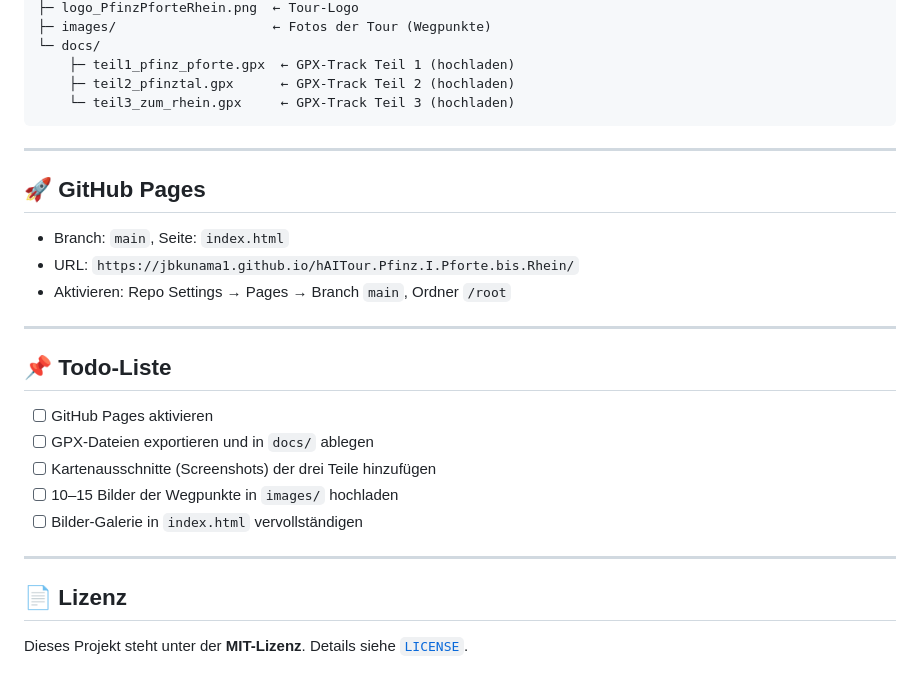
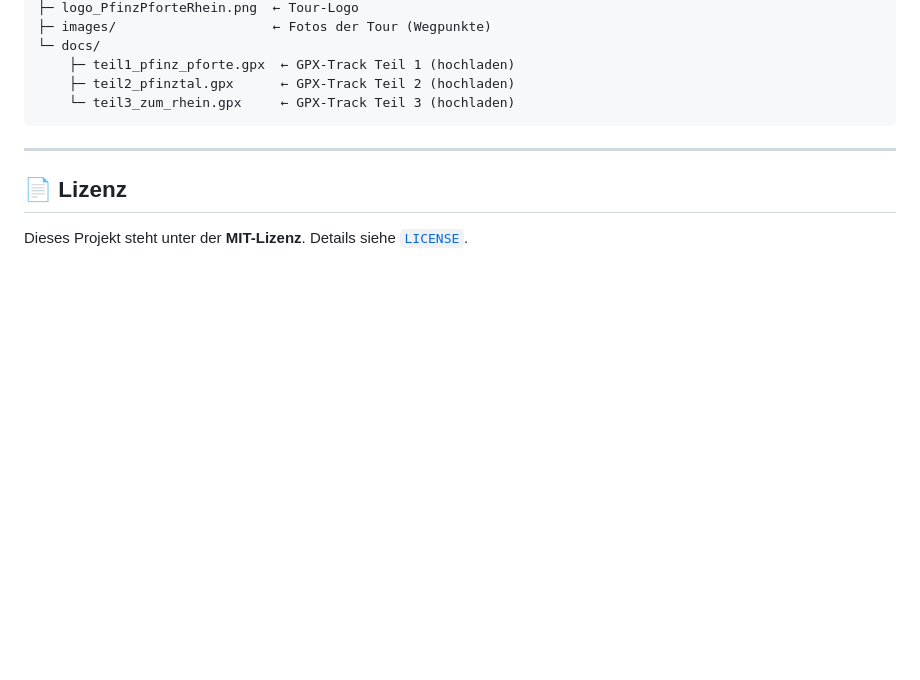
Before and after one commit to jbkunama1/hAITour.Pfinz.I.Pforte.bis.Rhein, a Markdown page: README.md, the part around the change. Rendered like a GitHub page; blank space fills up the shorter version.

Commit message:
Remove GitHub Pages and Todo-Liste sections from README

```diff
--- a/README.md
+++ b/README.md
@@ -101,24 +101,6 @@ hAITour.Pfinz.I.Pforte.bis.Rhein/
 
 ---
 
-## 🚀 GitHub Pages
-
-- Branch: `main`, Seite: `index.html`
-- URL: `https://jbkunama1.github.io/hAITour.Pfinz.I.Pforte.bis.Rhein/`
-- Aktivieren: Repo Settings → Pages → Branch `main`, Ordner `/root`
-
----
-
-## 📌 Todo-Liste
-
-- [ ] GitHub Pages aktivieren
-- [ ] GPX-Dateien exportieren und in `docs/` ablegen
-- [ ] Kartenausschnitte (Screenshots) der drei Teile hinzufügen
-- [ ] 10–15 Bilder der Wegpunkte in `images/` hochladen
-- [ ] Bilder-Galerie in `index.html` vervollständigen
-
----
-
 ## 📄 Lizenz
 
 Dieses Projekt steht unter der **MIT-Lizenz**. Details siehe [`LICENSE`](LICENSE).
```
